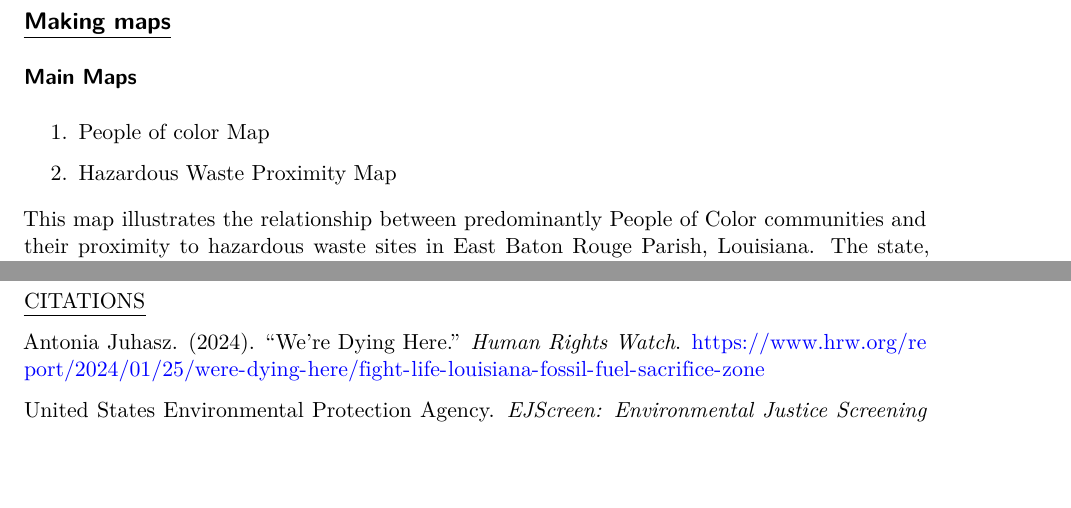
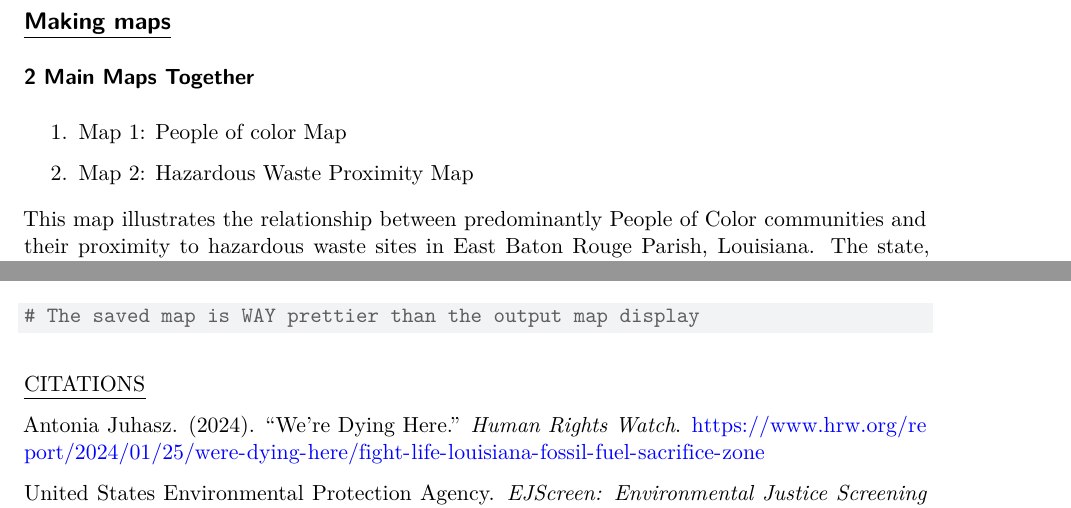
Before and after one commit to meganhessel/eds223_hw1_map_making, a Quarto document (code/ej_screen.qmd): two parts of pages 2 and 4 of 4, joined at a grey line, cut so that both start at the same text, the shorter picture padded with empty space. Rendered offline with R 4.5, knitr and Pandoc in place of Quarto, then LaTeX, with nearby package versions; some code elsewhere in the file could not run offline.

Commit message:
fixing read me

````diff
--- a/code/ej_screen.qmd
+++ b/code/ej_screen.qmd
@@ -47,11 +47,11 @@ LA_counties <- aggregate(LA, by = list(LA$CNTY_NAME), FUN = mean, na.rm=TRUE)
 
 ## [**Making maps**]{.underline}
 
-### Main Maps
+### 2 Main Maps Together
 
-1.  People of color Map
+1.  Map 1: People of color Map
 
-2.  Hazardous Waste Proximity Map
+2.  Map 2: Hazardous Waste Proximity Map
 
 This map illustrates the relationship between predominantly People of Color communities and their proximity to hazardous waste sites in East Baton Rouge Parish, Louisiana. The state, especially in the Baton Rouge area and around the Mississippi River, has a long history of weak regulations of petrochemical industries and fossil fuels, highlighting the environmental racism and systemic inequities (Antonia Juhasz, 2024). Within East Baton Rouge Parish, communities of Color are concentrated in the central region where they are disproportionately situated near hazardous waste sites, displaying ongoing environmental injustice.
 
@@ -135,6 +137,7 @@ map
 
 # Saving the Map
 tmap_save(map, here::here("figs", "envir_injust_other.jpg"), width = 10, height = 5.5)
+# The saved map is WAY prettier than the output map display
 
 ```
 
````
Also changed, not shown: README.md, code/ej_screen.pdf, figs/envir_injust_main_map.jpg, code/ej_screen.qmd (4 more changed lines).
